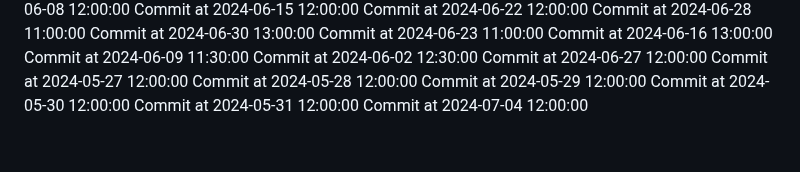
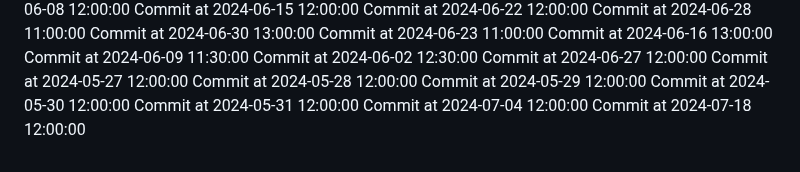
Before and after one commit to C-Vac/peepee, a Markdown page: README.md, the part around the change. Rendered like a GitHub page.

```diff
--- a/README.md
+++ b/README.md
@@ -202,3 +202,4 @@ Commit at 2024-05-29 12:00:00
 Commit at 2024-05-30 12:00:00
 Commit at 2024-05-31 12:00:00
 Commit at 2024-07-04 12:00:00
+Commit at 2024-07-18 12:00:00
```
